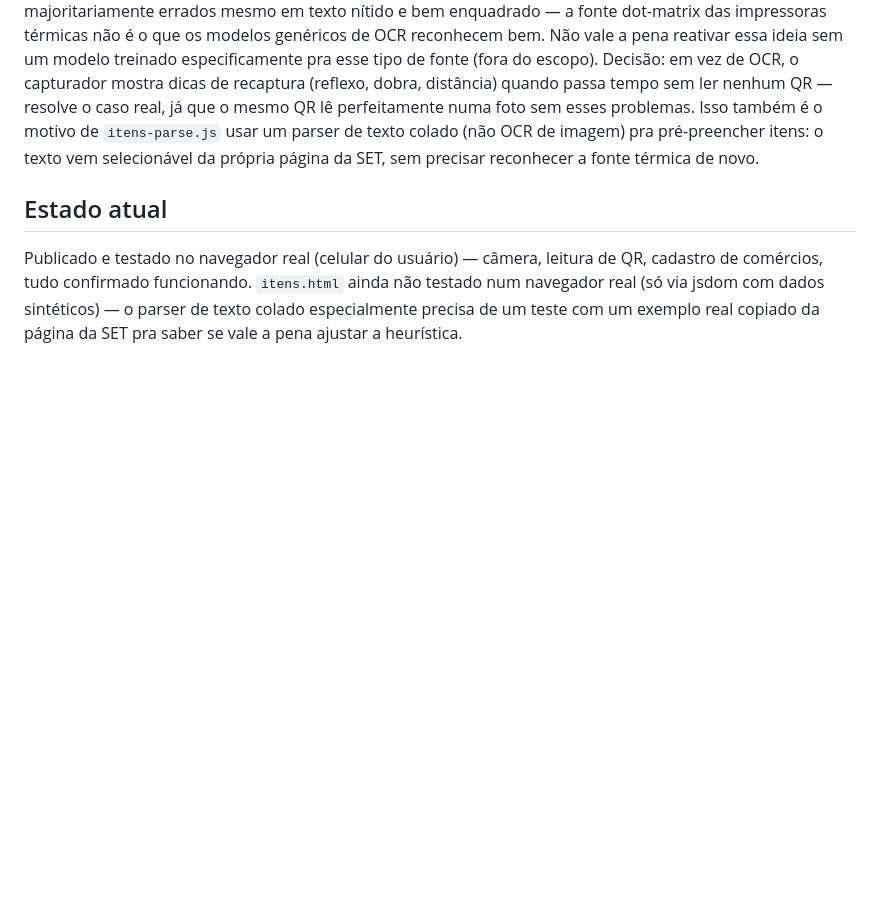
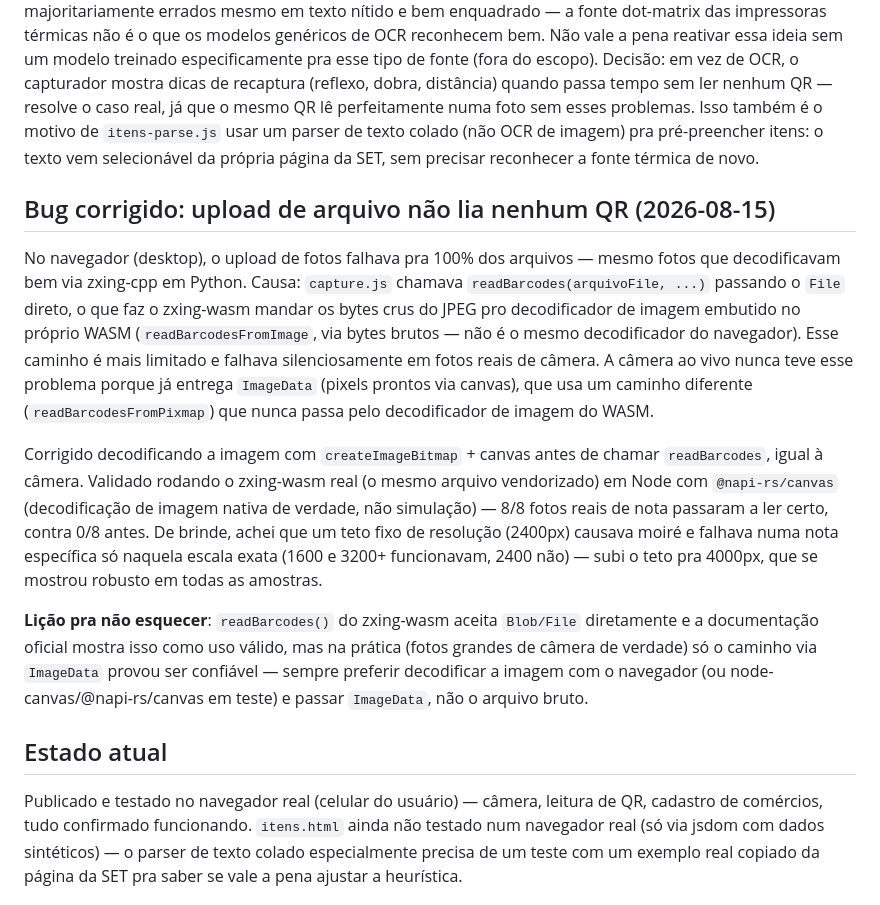
Before and after one commit to prec470/cacique, a Markdown page: CLAUDE.md, the part around the change. GitHub-like rendering; blank space fills up the shorter version.

Commit message:
docs: registra causa raiz do bug de upload de arquivo
Co-Authored-By: Claude Sonnet 5 <noreply@anthropic.com>

```diff
--- a/CLAUDE.md
+++ b/CLAUDE.md
@@ -83,6 +83,34 @@ Isso também é o motivo de `itens-parse.js` usar um parser de texto colado (nã
 OCR de imagem) pra pré-preencher itens: o texto vem selecionável da própria
 página da SET, sem precisar reconhecer a fonte térmica de novo.
 
+## Bug corrigido: upload de arquivo não lia nenhum QR (2026-08-15)
+No navegador (desktop), o upload de fotos falhava pra 100% dos arquivos —
+mesmo fotos que decodificavam bem via zxing-cpp em Python. Causa: `capture.js`
+chamava `readBarcodes(arquivoFile, ...)` passando o `File` direto, o que faz o
+zxing-wasm mandar os bytes crus do JPEG pro decodificador de imagem embutido
+no próprio WASM (`readBarcodesFromImage`, via bytes brutos — não é o mesmo
+decodificador do navegador). Esse caminho é mais limitado e falhava
+silenciosamente em fotos reais de câmera. A câmera ao vivo nunca teve esse
+problema porque já entrega `ImageData` (pixels prontos via canvas), que usa um
+caminho diferente (`readBarcodesFromPixmap`) que nunca passa pelo decodificador
+de imagem do WASM.
+
+Corrigido decodificando a imagem com `createImageBitmap` + canvas antes de
+chamar `readBarcodes`, igual à câmera. Validado rodando o zxing-wasm real (o
+mesmo arquivo vendorizado) em Node com `@napi-rs/canvas` (decodificação de
+imagem nativa de verdade, não simulação) — 8/8 fotos reais de nota passaram a
+ler certo, contra 0/8 antes. De brinde, achei que um teto fixo de resolução
+(2400px) causava moiré e falhava numa nota específica só naquela escala exata
+(1600 e 3200+ funcionavam, 2400 não) — subi o teto pra 4000px, que se mostrou
+robusto em todas as amostras.
+
+**Lição pra não esquecer**: `readBarcodes()` do zxing-wasm aceita `Blob/File`
+diretamente e a documentação oficial mostra isso como uso válido, mas na
+prática (fotos grandes de câmera de verdade) só o caminho via `ImageData`
+provou ser confiável — sempre preferir decodificar a imagem com o navegador
+(ou node-canvas/@napi-rs/canvas em teste) e passar `ImageData`, não o arquivo
+bruto.
+
 ## Estado atual
 Publicado e testado no navegador real (celular do usuário) — câmera, leitura
 de QR, cadastro de comércios, tudo confirmado funcionando. `itens.html` ainda
```
